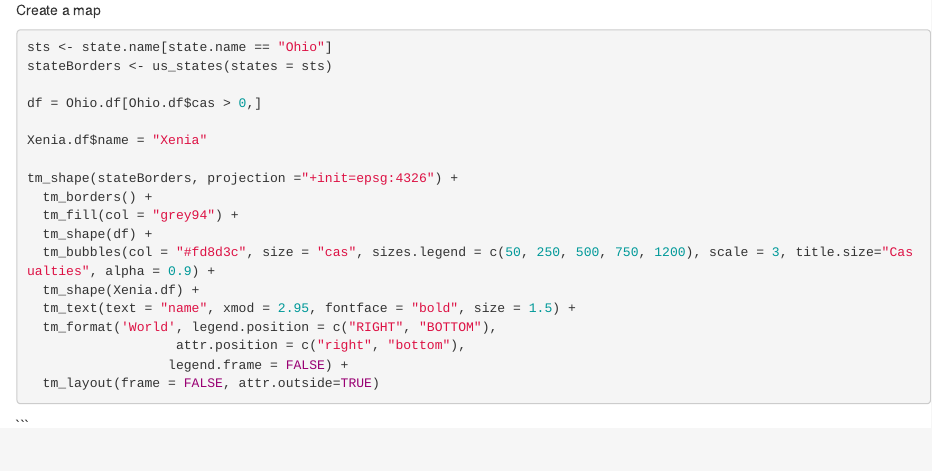
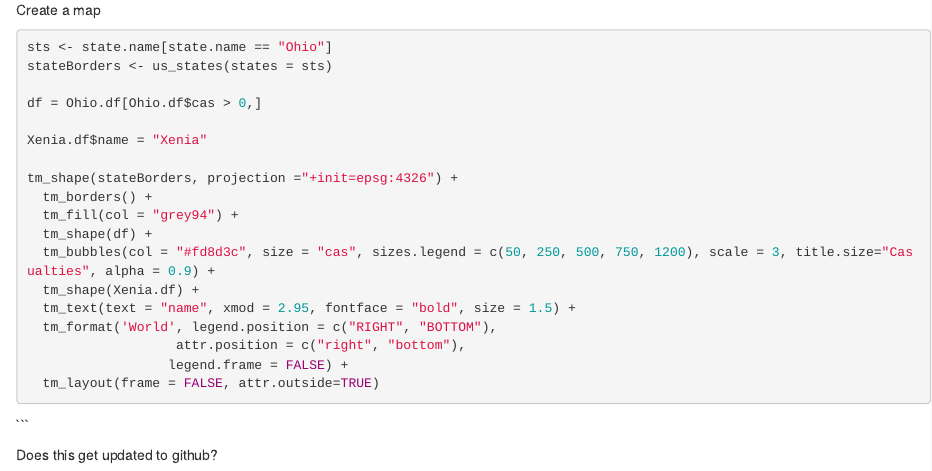
Before and after one commit to tfricker/Xenia-Tornado, an R Markdown document (Xenia-Tornado.Rmd): the page in a window 1100 px wide, from 2640 px down. Rendered offline with R 4.5, knitr and Pandoc, with nearby package versions; the code chunks are not run, so their results and figures are left out.

Commit message:
Test to new repository name.

````diff
--- a/Xenia-Tornado.Rmd
+++ b/Xenia-Tornado.Rmd
@@ -177,3 +177,5 @@ tm_shape(stateBorders, projection ="+init=epsg:4326") +
   tm_layout(frame = FALSE, attr.outside=TRUE)
 ```
 ```
+
+Does this get updated to github?
````
